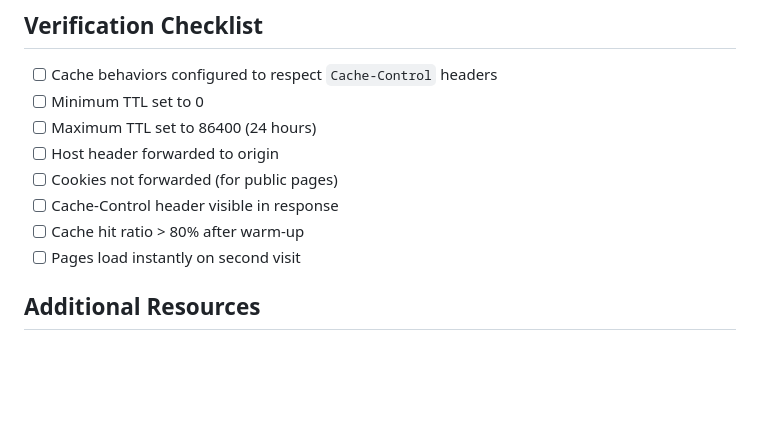
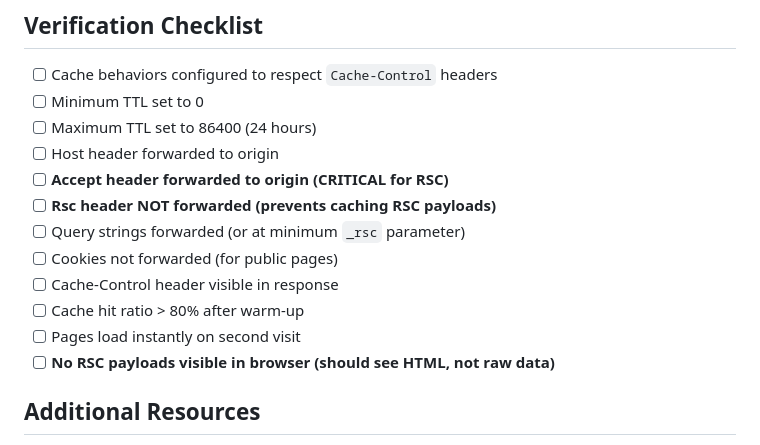
Before and after one commit to aakash-sheth/event-registry, a Markdown page: CLOUDFRONT_CACHE_CONFIGURATION.md, the part around one of its changes. Drawn GitHub-style; blank space fills up the shorter version.

```diff
--- a/CLOUDFRONT_CACHE_CONFIGURATION.md
+++ b/CLOUDFRONT_CACHE_CONFIGURATION.md
@@ -157,10 +178,14 @@ To minimize impact:
 - [ ] Minimum TTL set to 0
 - [ ] Maximum TTL set to 86400 (24 hours)
 - [ ] Host header forwarded to origin
+- [ ] **Accept header forwarded to origin (CRITICAL for RSC)**
+- [ ] **Rsc header NOT forwarded (prevents caching RSC payloads)**
+- [ ] Query strings forwarded (or at minimum `_rsc` parameter)
 - [ ] Cookies not forwarded (for public pages)
 - [ ] Cache-Control header visible in response
 - [ ] Cache hit ratio > 80% after warm-up
 - [ ] Pages load instantly on second visit
+- [ ] **No RSC payloads visible in browser (should see HTML, not raw data)**
 
 ## Additional Resources
 
```
Also changed, not shown: other parts of CLOUDFRONT_CACHE_CONFIGURATION.md (+24 -3 lines).
